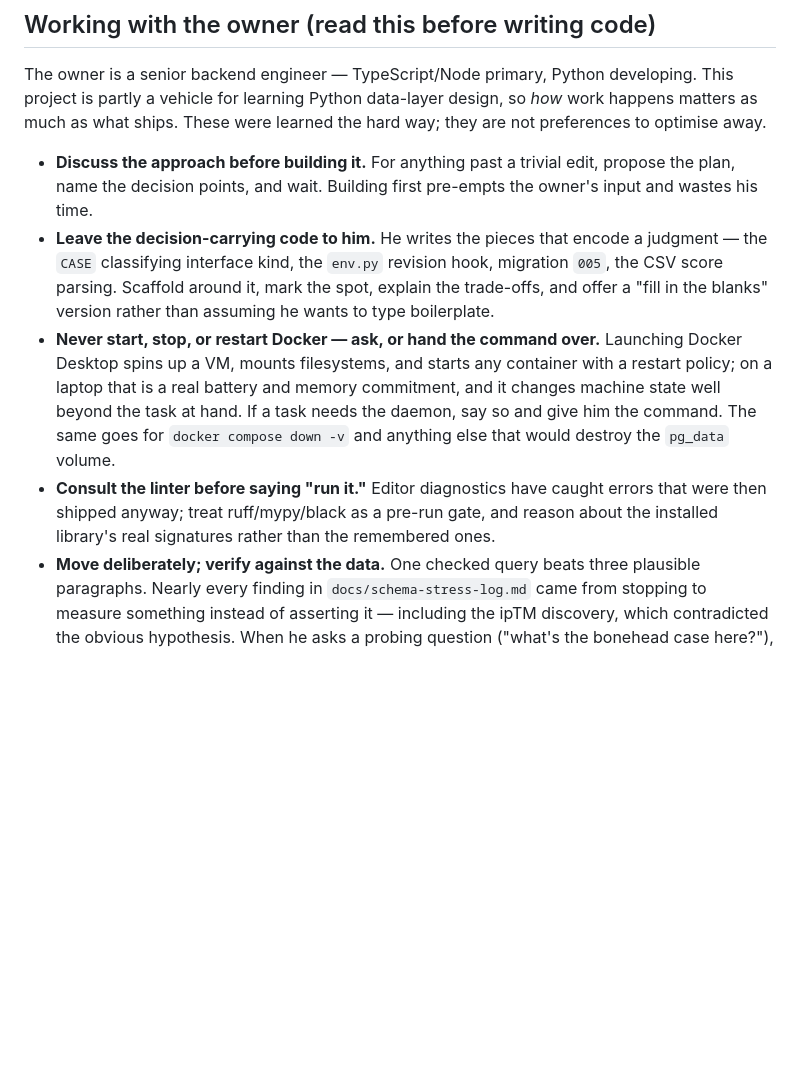
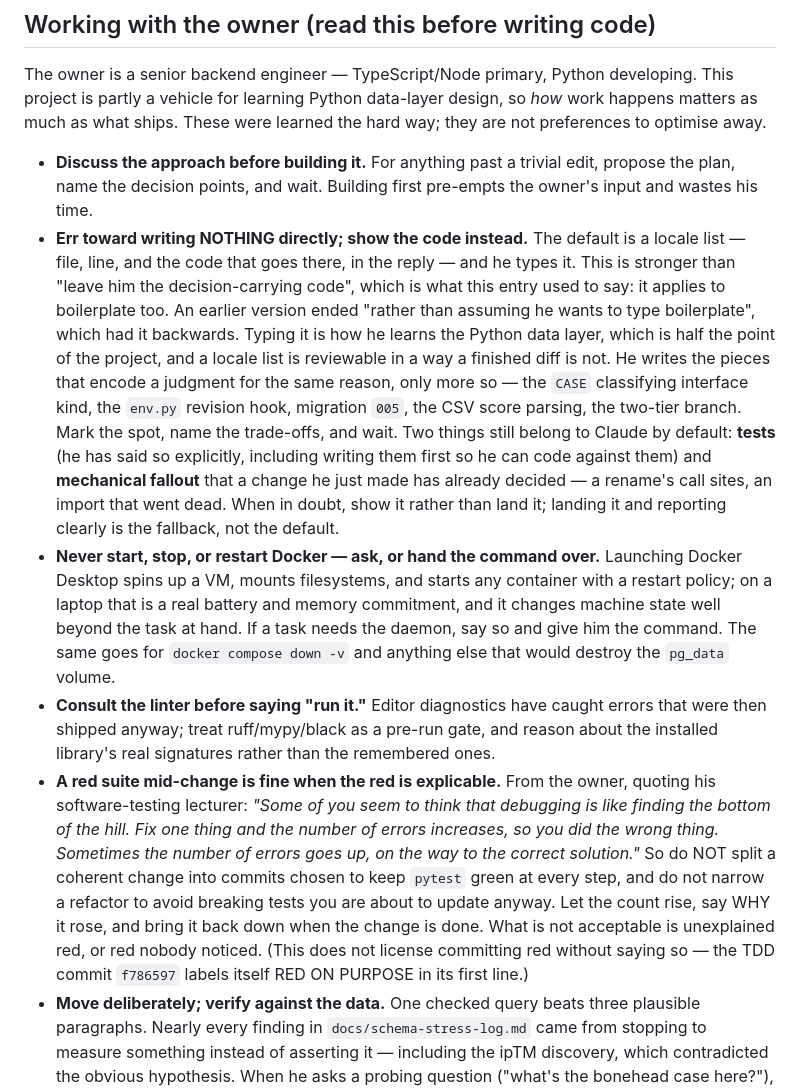
Before and after one commit to RyanShinra/AffinityLog, a Markdown page: CLAUDE.md, the part around the change. Drawn GitHub-style; blank space fills up the shorter version.

Commit message:
Improve code gen instructions to be more conservative
Err towards writing nothing directly, show sample code and / or edit locations.
Also, test suite behavior to allow more red during WIP

```diff
--- a/CLAUDE.md
+++ b/CLAUDE.md
@@ -135,10 +135,19 @@ ships. These were learned the hard way; they are not preferences to optimise awa
 
 - **Discuss the approach before building it.** For anything past a trivial edit, propose the plan,
   name the decision points, and wait. Building first pre-empts the owner's input and wastes his time.
-- **Leave the decision-carrying code to him.** He writes the pieces that encode a judgment — the
-  `CASE` classifying interface kind, the `env.py` revision hook, migration `005`, the CSV score
-  parsing. Scaffold around it, mark the spot, explain the trade-offs, and offer a "fill in the
-  blanks" version rather than assuming he wants to type boilerplate.
+- **Err toward writing NOTHING directly; show the code instead.** The default is a locale list —
+  file, line, and the code that goes there, in the reply — and he types it. This is stronger than
+  "leave him the decision-carrying code", which is what this entry used to say: it applies to
+  boilerplate too. An earlier version ended "rather than assuming he wants to type boilerplate",
+  which had it backwards. Typing it is how he learns the Python data layer, which is half the point
+  of the project, and a locale list is reviewable in a way a finished diff is not.
+  He writes the pieces that encode a judgment for the same reason, only more so — the `CASE`
+  classifying interface kind, the `env.py` revision hook, migration `005`, the CSV score parsing,
+  the two-tier branch. Mark the spot, name the trade-offs, and wait.
+  Two things still belong to Claude by default: **tests** (he has said so explicitly, including
+  writing them first so he can code against them) and **mechanical fallout** that a change he just
+  made has already decided — a rename's call sites, an import that went dead. When in doubt,
+  show it rather than land it; landing it and reporting clearly is the fallback, not the default.
 - **Never start, stop, or restart Docker — ask, or hand the command over.** Launching Docker
   Desktop spins up a VM, mounts filesystems, and starts any container with a restart policy; on a
   laptop that is a real battery and memory commitment, and it changes machine state well beyond the
@@ -147,6 +156,15 @@ ships. These were learned the hard way; they are not preferences to optimise awa
 - **Consult the linter before saying "run it."** Editor diagnostics have caught errors that were then
   shipped anyway; treat ruff/mypy/black as a pre-run gate, and reason about the installed library's
   real signatures rather than the remembered ones.
+- **A red suite mid-change is fine when the red is explicable.** From the owner, quoting his
+  software-testing lecturer: *"Some of you seem to think that debugging is like finding the bottom
+  of the hill. Fix one thing and the number of errors increases, so you did the wrong thing.
+  Sometimes the number of errors goes up, on the way to the correct solution."* So do NOT split a
+  coherent change into commits chosen to keep `pytest` green at every step, and do not narrow a
+  refactor to avoid breaking tests you are about to update anyway. Let the count rise, say WHY it
+  rose, and bring it back down when the change is done. What is not acceptable is unexplained red,
+  or red nobody noticed. (This does not license committing red without saying so — the TDD commit
+  `f786597` labels itself RED ON PURPOSE in its first line.)
 - **Move deliberately; verify against the data.** One checked query beats three plausible paragraphs.
   Nearly every finding in `docs/schema-stress-log.md` came from stopping to measure something instead
   of asserting it — including the ipTM discovery, which contradicted the obvious hypothesis. When he
```
